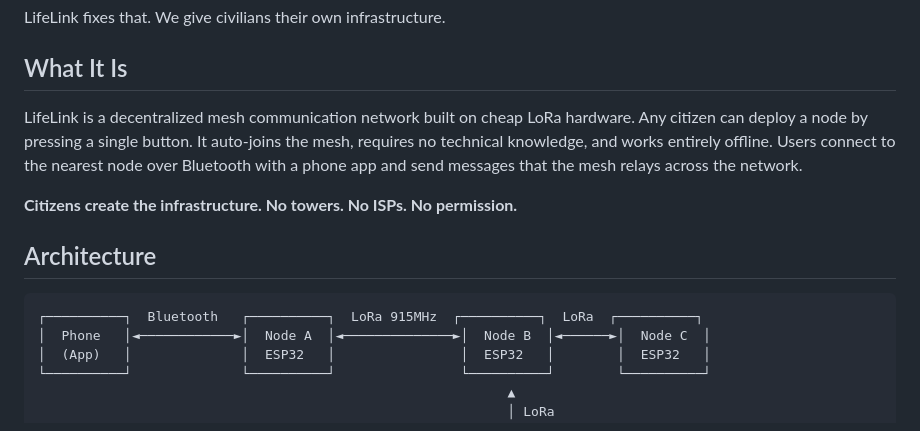
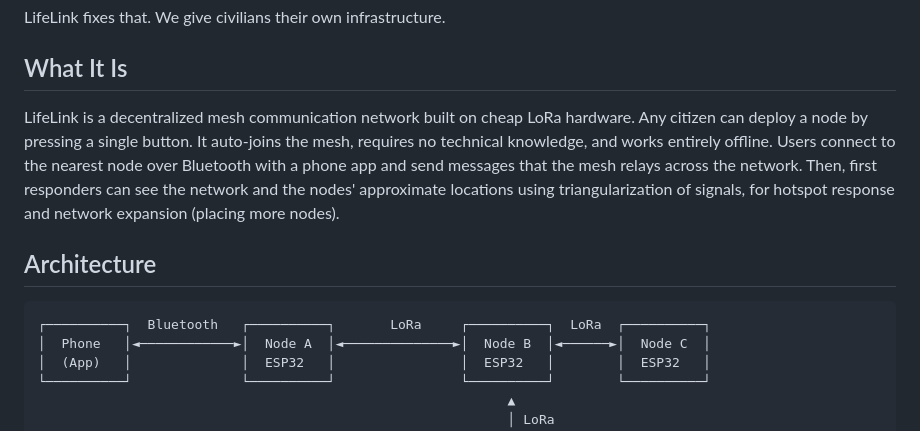
Before and after one commit to MythicalCow/lifelink, a Markdown page: README.md, the part around the change. Rendered like a GitHub page.

````diff
--- a/README.md
+++ b/README.md
@@ -24,14 +24,12 @@ LifeLink fixes that. We give civilians their own infrastructure.
 
 ## What It Is
 
-LifeLink is a decentralized mesh communication network built on cheap LoRa hardware. Any citizen can deploy a node by pressing a single button. It auto-joins the mesh, requires no technical knowledge, and works entirely offline. Users connect to the nearest node over Bluetooth with a phone app and send messages that the mesh relays across the network.
-
-**Citizens create the infrastructure. No towers. No ISPs. No permission.**
+LifeLink is a decentralized mesh communication network built on cheap LoRa hardware. Any citizen can deploy a node by pressing a single button. It auto-joins the mesh, requires no technical knowledge, and works entirely offline. Users connect to the nearest node over Bluetooth with a phone app and send messages that the mesh relays across the network. Then, first responders can see the network and the nodes' approximate locations using triangularization of signals, for hotspot response and network expansion (placing more nodes).
 
 ## Architecture
 
 ```
-┌──────────┐  Bluetooth   ┌──────────┐  LoRa 915MHz  ┌──────────┐  LoRa  ┌──────────┐
+┌──────────┐  Bluetooth   ┌──────────┐       LoRa     ┌──────────┐  LoRa  ┌──────────┐
 │  Phone   │◄────────────►│  Node A  │◄──────────────►│  Node B  │◄──────►│  Node C  │
 │  (App)   │              │  ESP32   │                │  ESP32   │        │  ESP32   │
 └──────────┘              └──────────┘                └──────────┘        └──────────┘
````
